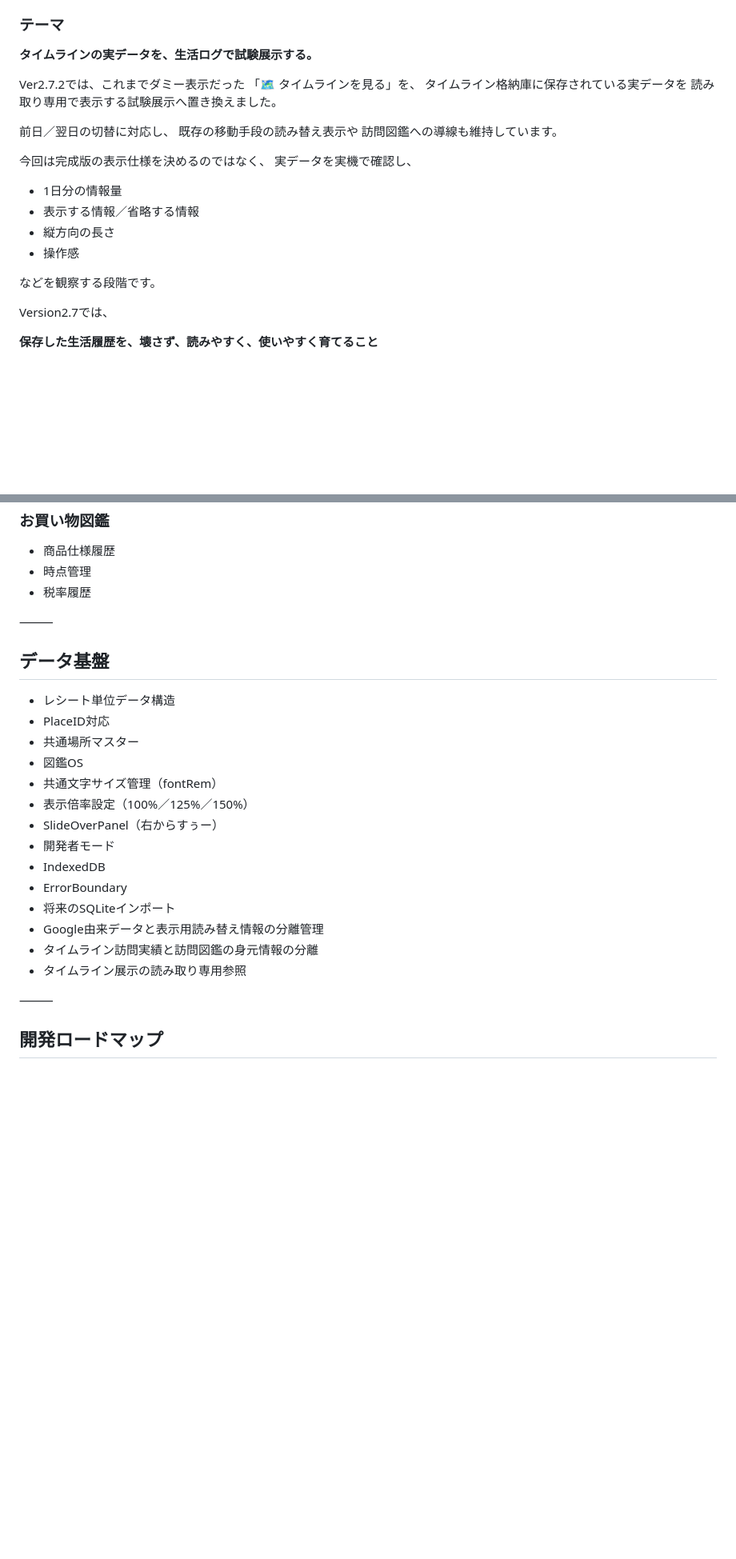
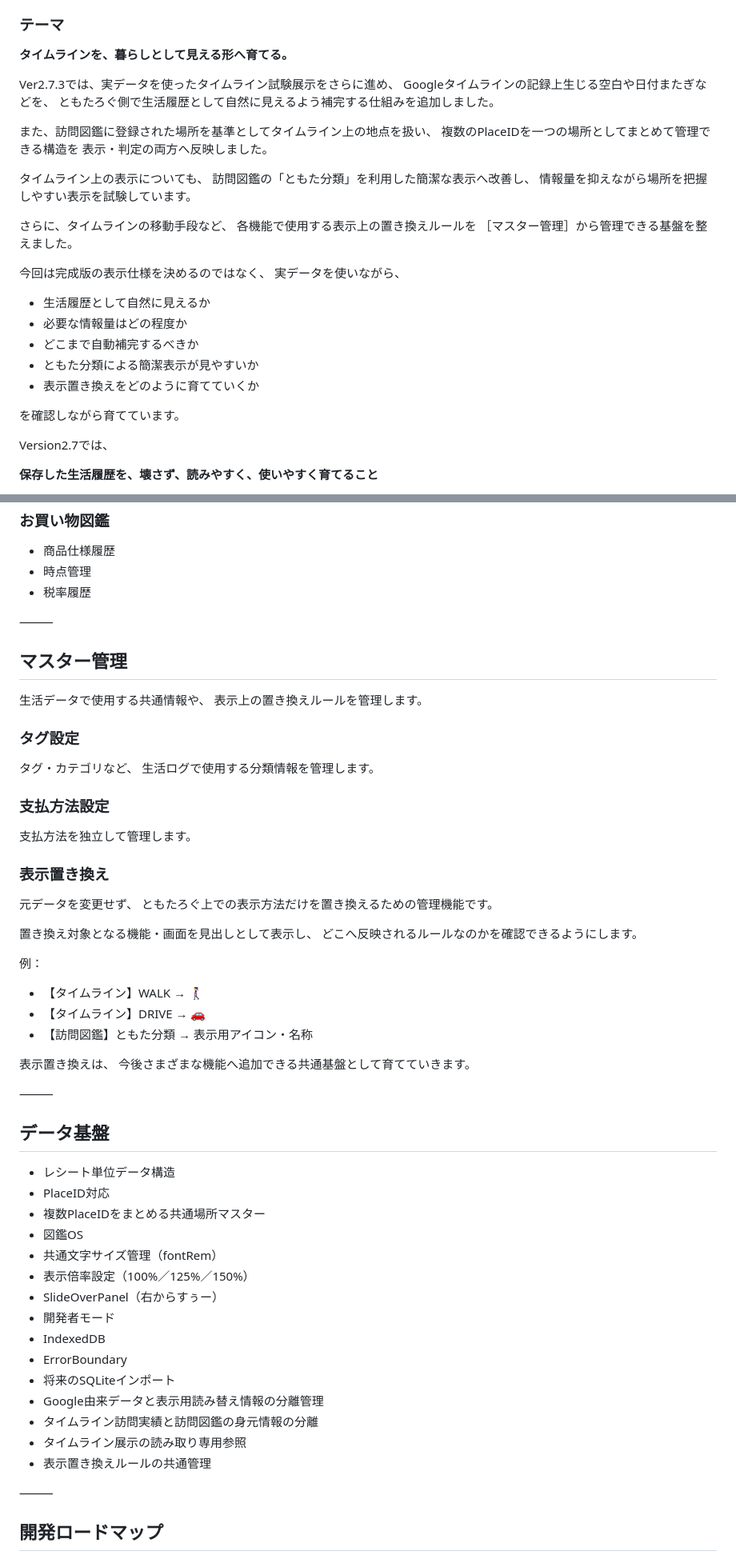
Before and after one commit to tomotaday/tomotalog, a Markdown page: README.md, 2 parts joined by grey strips. Shown at 80% size. GitHub-like rendering; blank space fills up the shorter version.

Commit message:
Update README for version 2.7.3 enhancements
Updated version information and improved timeline display descriptions. Added new management features for display replacement rules and common information.

```diff
--- a/README.md
+++ b/README.md
@@ -38,26 +38,34 @@ ExcelのPivotTableが
 
 ### テーマ
 
-**タイムラインの実データを、生活ログで試験展示する。**
+**タイムラインを、暮らしとして見える形へ育てる。**
 
-Ver2.7.2では、これまでダミー表示だった
-「🗺️ タイムラインを見る」を、
-タイムライン格納庫に保存されている実データを
-読み取り専用で表示する試験展示へ置き換えました。
+Ver2.7.3では、実データを使ったタイムライン試験展示をさらに進め、
+Googleタイムラインの記録上生じる空白や日付またぎなどを、
+ともたろぐ側で生活履歴として自然に見えるよう補完する仕組みを追加しました。
 
-前日／翌日の切替に対応し、
-既存の移動手段の読み替え表示や
-訪問図鑑への導線も維持しています。
+また、訪問図鑑に登録された場所を基準としてタイムライン上の地点を扱い、
+複数のPlaceIDを一つの場所としてまとめて管理できる構造を
+表示・判定の両方へ反映しました。
+
+タイムライン上の表示についても、
+訪問図鑑の「ともた分類」を利用した簡潔な表示へ改善し、
+情報量を抑えながら場所を把握しやすい表示を試験しています。
+
+さらに、タイムラインの移動手段など、
+各機能で使用する表示上の置き換えルールを
+［マスター管理］から管理できる基盤を整えました。
 
 今回は完成版の表示仕様を決めるのではなく、
-実データを実機で確認し、
+実データを使いながら、
 
-- 1日分の情報量
-- 表示する情報／省略する情報
-- 縦方向の長さ
-- 操作感
+- 生活履歴として自然に見えるか
+- 必要な情報量はどの程度か
+- どこまで自動補完するべきか
+- ともた分類による簡潔表示が見やすいか
+- 表示置き換えをどのように育てていくか
 
-などを観察する段階です。
+を確認しながら育てています。
 
 Version2.7では、
 
@@ -140,11 +155,44 @@ UI・処理方法の検証、
 
 ⸻
 
+## マスター管理
+
+生活データで使用する共通情報や、
+表示上の置き換えルールを管理します。
+
+### タグ設定
+
+タグ・カテゴリなど、
+生活ログで使用する分類情報を管理します。
+
+### 支払方法設定
+
+支払方法を独立して管理します。
+
+### 表示置き換え
+
+元データを変更せず、
+ともたろぐ上での表示方法だけを置き換えるための管理機能です。
+
+置き換え対象となる機能・画面を見出しとして表示し、
+どこへ反映されるルールなのかを確認できるようにします。
+
+例：
+
+* 【タイムライン】WALK → 🚶‍♀️
+* 【タイムライン】DRIVE → 🚗
+* 【訪問図鑑】ともた分類 → 表示用アイコン・名称
+
+表示置き換えは、
+今後さまざまな機能へ追加できる共通基盤として育てていきます。
+
+⸻
+
 ## データ基盤
 
 * レシート単位データ構造
 * PlaceID対応
-* 共通場所マスター
+* 複数PlaceIDをまとめる共通場所マスター
 * 図鑑OS
 * 共通文字サイズ管理（fontRem）
 * 表示倍率設定（100%／125%／150%）
@@ -156,6 +204,7 @@ UI・処理方法の検証、
 * Google由来データと表示用読み替え情報の分離管理
 * タイムライン訪問実績と訪問図鑑の身元情報の分離
 * タイムライン展示の読み取り専用参照
+* 表示置き換えルールの共通管理
 
 ⸻
 
```
Also changed, not shown: other parts of README.md (+17 -2 lines).
